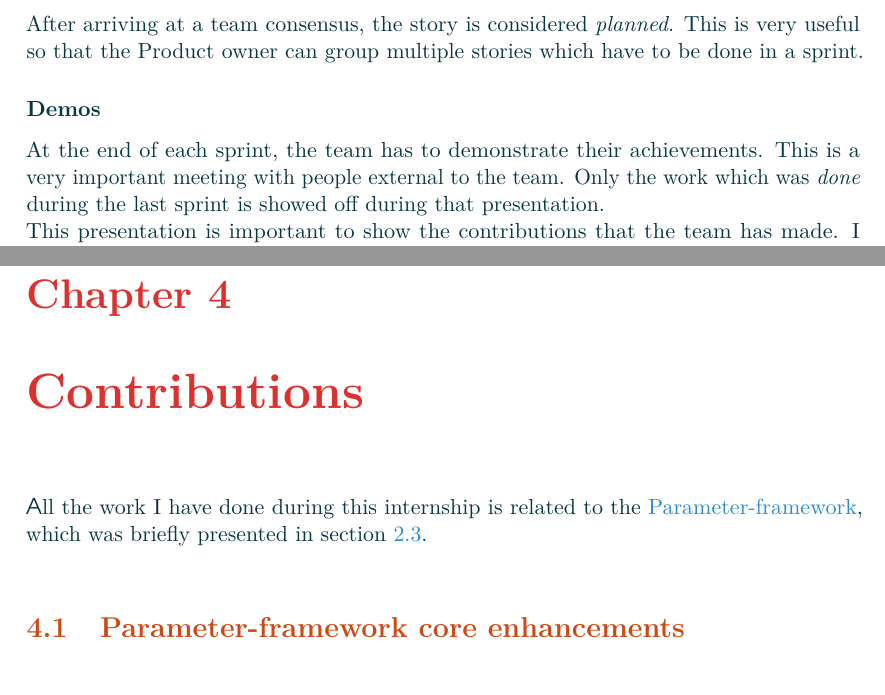
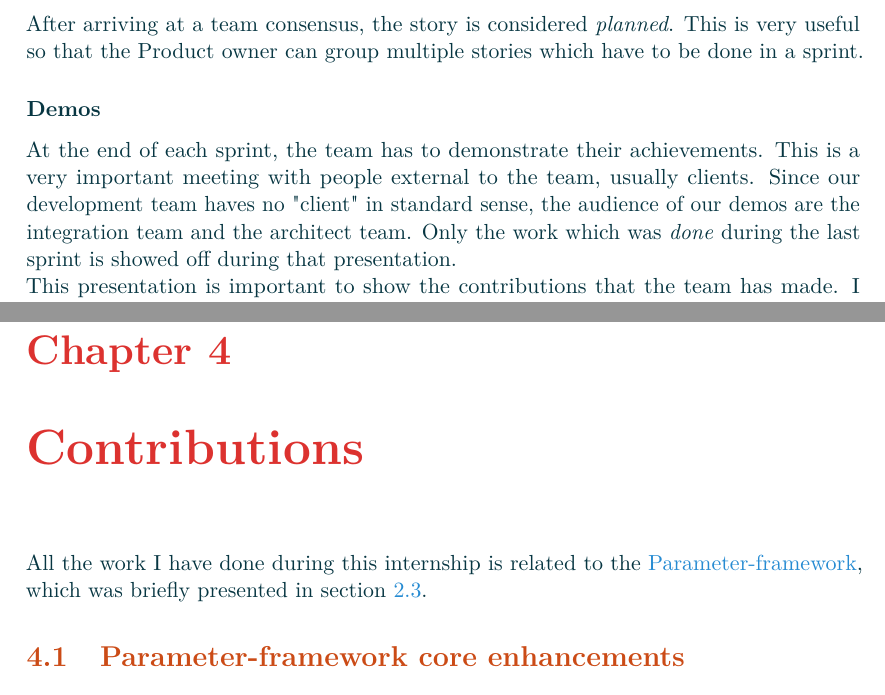
Before and after one commit to Makohoek/internship-report, a LaTeX thesis (report/src/main.tex, which reads report/src/achievements.tex, report/src/organisation.tex): two parts of pages 20 and 22 of 34, joined at a grey line, cut so that both start at the same text. Compiled offline with pdfLaTeX.

Commit message:
wip 2
Signed-off-by: Mattijs Korpershoek <mattijs.korpershoek@gmail.com>

```diff
--- a/report/src/achievements.tex
+++ b/report/src/achievements.tex
@@ -1,9 +1,7 @@
 \chapter{Contributions}\label{chap:contributions}
 
-\begin{sectionIntro}
-    All the work I have done during this internship is related
-    to the \gls{pfw}, which was briefly presented in section \ref{sec:parameter-framework}.
-\end{sectionIntro}
+All the work I have done during this internship is related to the \gls{pfw},
+which was briefly presented in section \ref{sec:parameter-framework}.
 
 % {{{1
 \section{Parameter-framework core enhancements}
--- a/report/src/main.tex
+++ b/report/src/main.tex
@@ -90,7 +90,7 @@
 %%%%%%%%%%%%%%%%%%%%
 \lstset{
     basicstyle=\ttfamily\small,
-    language=bash,
+    language=C,
     frame=lines,
     sensitive=true
     tabsize=2,
--- a/report/src/organisation.tex
+++ b/report/src/organisation.tex
@@ -161,8 +161,10 @@ to be done in a sprint.
 
 \subsubsection{Demos}
 At the end of each sprint, the team has to demonstrate their achievements. This
-is a very important meeting with people external to the team. Only the work
-which was \emph{done} during the last sprint is showed off during that presentation.
+is a very important meeting with people external to the team, usually clients.
+Since our development team haves no "client" in standard sense, the audience of our demos are
+the integration team and the architect team.
+Only the work which was \emph{done} during the last sprint is showed off during that presentation.
 
 This presentation is important to show the contributions that the team has made.
 I participated in every Demo since I was fully member of the \gls{scrum} team.
```
Also changed, not shown: report/src/conclusion.tex (+1 -1 lines), report/src/achievements.tex (2 more changed lines).
